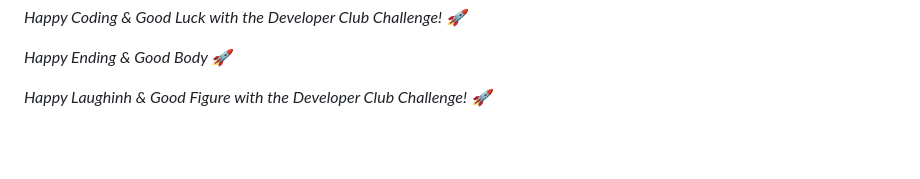
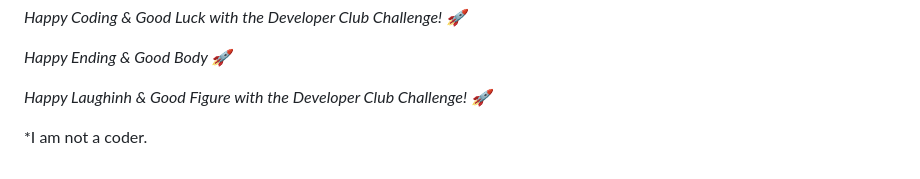
Before and after one commit to AyushBhagat151105/instgarm_feed, a Markdown page: README.md, the part around the change. Rendered like a GitHub page; blank space fills up the shorter version.

Commit message:
happy codinggit add .!

```diff
--- a/README.md
+++ b/README.md
@@ -899,3 +899,5 @@ export function LoginPage() {
 *Happy Ending & Good Body  🚀*
 
 *Happy Laughinh & Good Figure with the Developer Club Challenge! 🚀*
+
+*I am not a coder.
```
